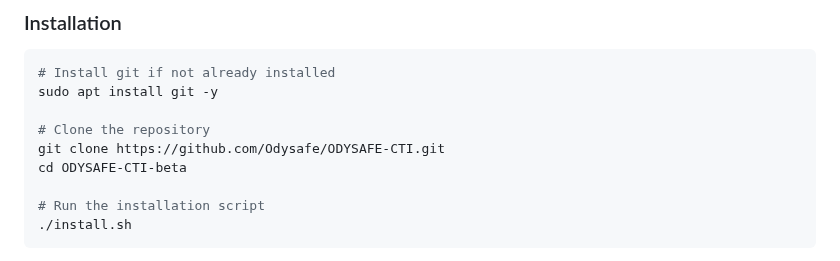
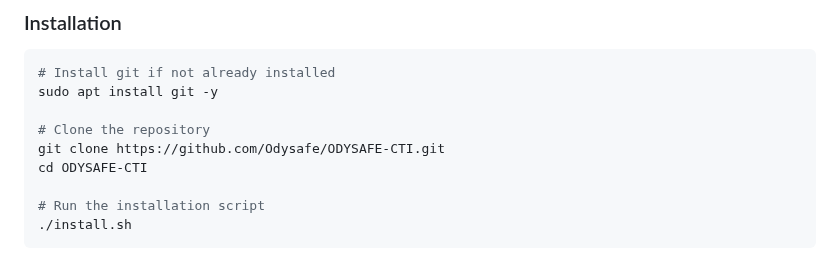
Before and after one commit to Odysafe/ODYSAFE-CTI, a Markdown page: README.md, the part around the change. Rendered like a GitHub page.

```diff
--- a/README.md
+++ b/README.md
@@ -101,7 +101,7 @@ sudo apt install git -y
 
 # Clone the repository
 git clone https://github.com/Odysafe/ODYSAFE-CTI.git
-cd ODYSAFE-CTI-beta
+cd ODYSAFE-CTI
 
 # Run the installation script
 ./install.sh
```
